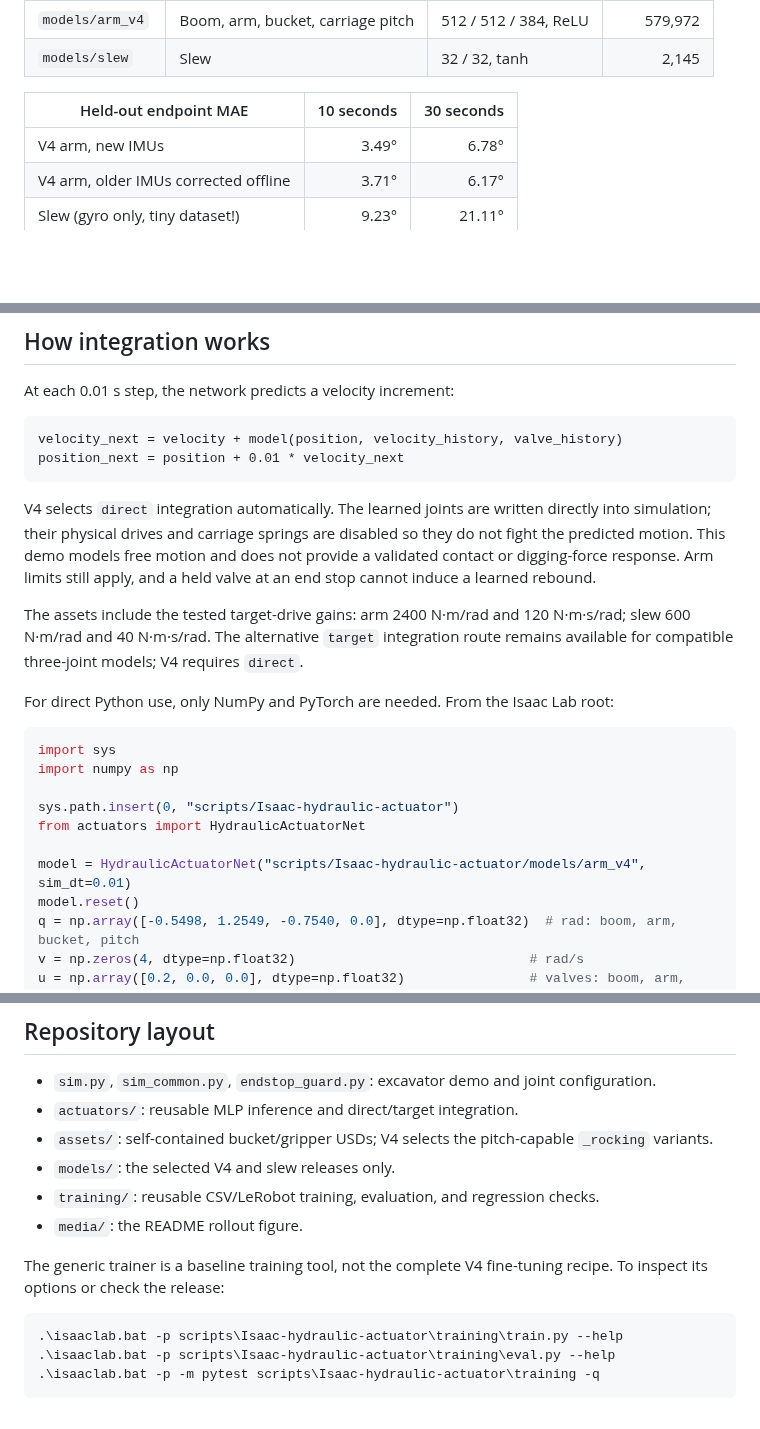
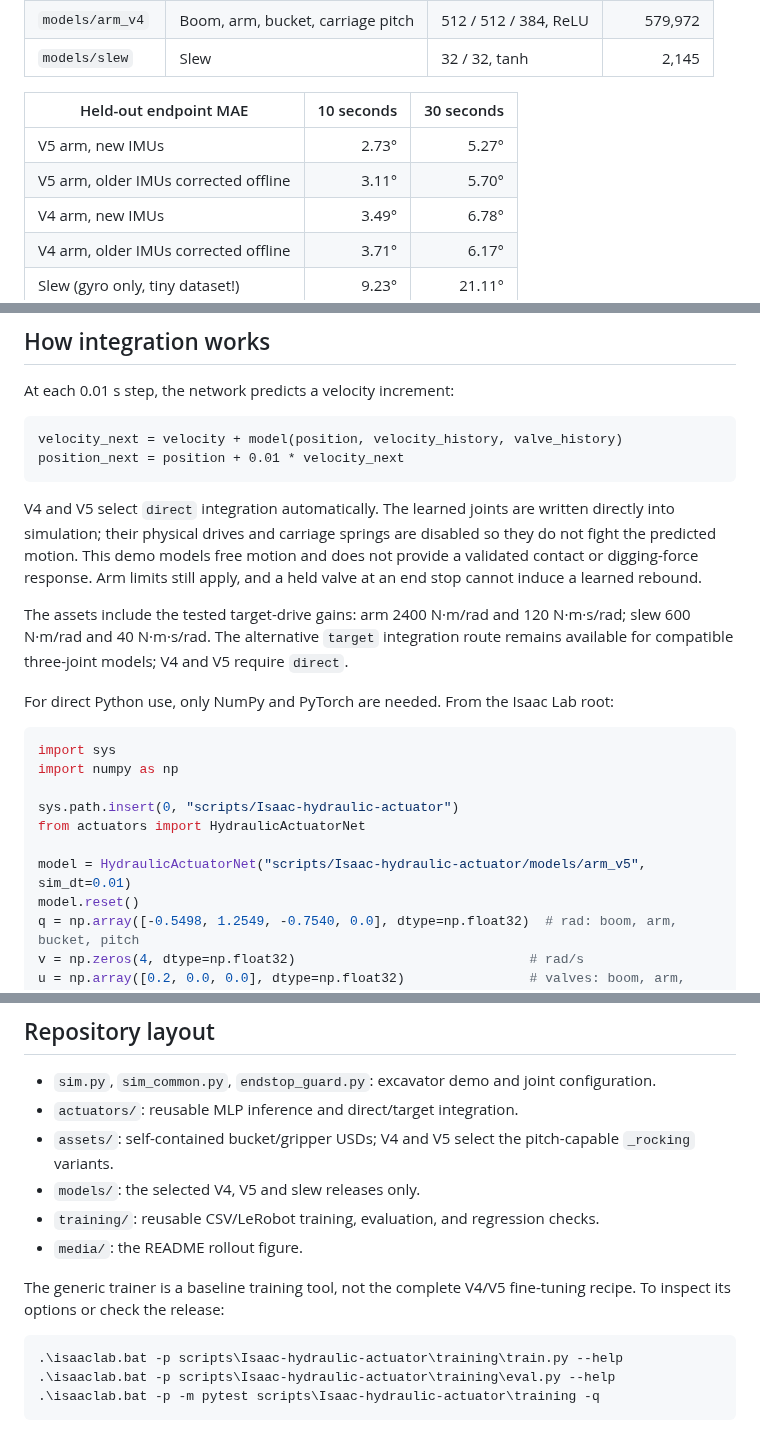
Before and after one commit to eetmie/Isaac-hydraulic-actuator, a Markdown page: README.md, 3 parts joined by grey strips. Drawn GitHub-style; blank space fills up the shorter version.

````diff
--- a/README.md
+++ b/README.md
@@ -66,6 +51,8 @@ Note that I'm using hobby grade, uncalibrated ISM330 IMU's. Industry grade 3D sy
 
 | Held-out endpoint MAE | 10 seconds | 30 seconds |
 | --- | ---: | ---: |
+| V5 arm, new IMUs | 2.73° | 5.27° |
+| V5 arm, older IMUs corrected offline | 3.11° | 5.70° |
 | V4 arm, new IMUs | 3.49° | 6.78° |
 | V4 arm, older IMUs corrected offline | 3.71° | 6.17° |
 | Slew (gyro only, tiny dataset!) | 9.23° | 21.11° |
@@ -89,7 +76,7 @@ velocity_next = velocity + model(position, velocity_history, valve_history)
 position_next = position + 0.01 * velocity_next
 ```
 
-V4 selects `direct` integration automatically. The learned joints are written
+V4 and V5 select `direct` integration automatically. The learned joints are written
 directly into simulation; their physical drives and carriage springs are disabled
 so they do not fight the predicted motion. This demo models free motion and does
 not provide a validated contact or digging-force response. Arm limits still apply,
@@ -97,7 +84,7 @@ and a held valve at an end stop cannot induce a learned rebound.
 
 The assets include the tested target-drive gains: arm 2400 N·m/rad and
 120 N·m·s/rad; slew 600 N·m/rad and 40 N·m·s/rad. The alternative `target`
-integration route remains available for compatible three-joint models; V4 requires
+integration route remains available for compatible three-joint models; V4 and V5 require
 `direct`.
 
 For direct Python use, only NumPy and PyTorch are needed. From the Isaac Lab root:
@@ -109,7 +96,7 @@ import numpy as np
 sys.path.insert(0, "scripts/Isaac-hydraulic-actuator")
 from actuators import HydraulicActuatorNet
 
-model = HydraulicActuatorNet("scripts/Isaac-hydraulic-actuator/models/arm_v4", sim_dt=0.01)
+model = HydraulicActuatorNet("scripts/Isaac-hydraulic-actuator/models/arm_v5", sim_dt=0.01)
 model.reset()
 q = np.array([-0.5498, 1.2549, -0.7540, 0.0], dtype=np.float32)  # rad: boom, arm, bucket, pitch
 v = np.zeros(4, dtype=np.float32)                              # rad/s
@@ -127,13 +114,13 @@ one position, one velocity and one valve channel.
 
 - `sim.py`, `sim_common.py`, `endstop_guard.py`: excavator demo and joint configuration.
 - `actuators/`: reusable MLP inference and direct/target integration.
-- `assets/`: self-contained bucket/gripper USDs; V4 selects the pitch-capable `_rocking` variants.
-- `models/`: the selected V4 and slew releases only.
+- `assets/`: self-contained bucket/gripper USDs; V4 and V5 select the pitch-capable `_rocking` variants.
+- `models/`: the selected V4, V5 and slew releases only.
 - `training/`: reusable CSV/LeRobot training, evaluation, and regression checks.
 - `media/`: the README rollout figure.
 
 The generic trainer is a baseline training tool, not the
-complete V4 fine-tuning recipe. To inspect its options or check the release:
+complete V4/V5 fine-tuning recipe. To inspect its options or check the release:
 
 ```powershell
 .\isaaclab.bat -p scripts\Isaac-hydraulic-actuator\training\train.py --help
````
Also changed, not shown: other parts of README.md (+4 -19 lines), media/example_rollout.png, 9 other files.
